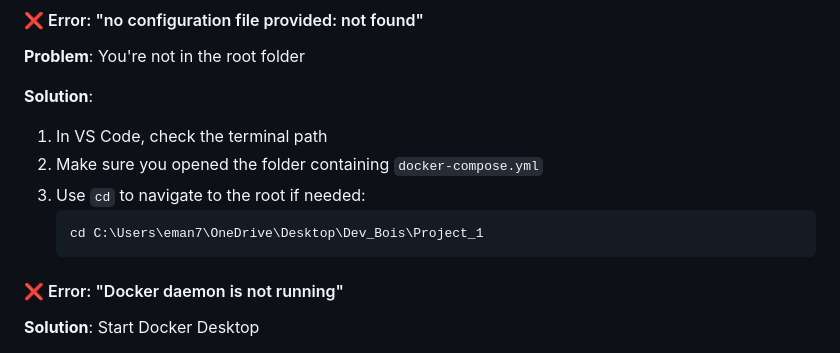
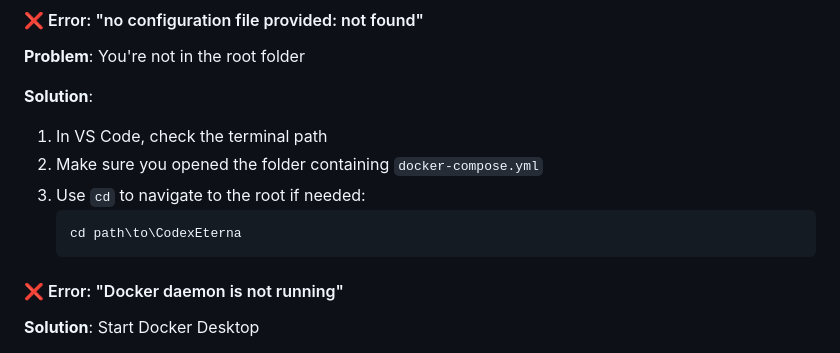
Before and after one commit to Ethan-da-Tech-Wizard/CodexEterna, a Markdown page: VSCODE_GUIDE.md, the part around the change. Rendered like a GitHub page.

Commit message:
Change terminal path example in VSCODE_GUIDE.md
Updated terminal path instructions for clarity.

````diff
--- a/VSCODE_GUIDE.md
+++ b/VSCODE_GUIDE.md
@@ -92,7 +92,7 @@ The project includes extension recommendations. Install them by:
 2. Make sure you opened the folder containing `docker-compose.yml`
 3. Use `cd` to navigate to the root if needed:
    ```bash
-   cd C:\Users\eman7\OneDrive\Desktop\Dev_Bois\Project_1
+   cd path\to\CodexEterna
    ```
 
 #### ❌ Error: "Docker daemon is not running"
````
